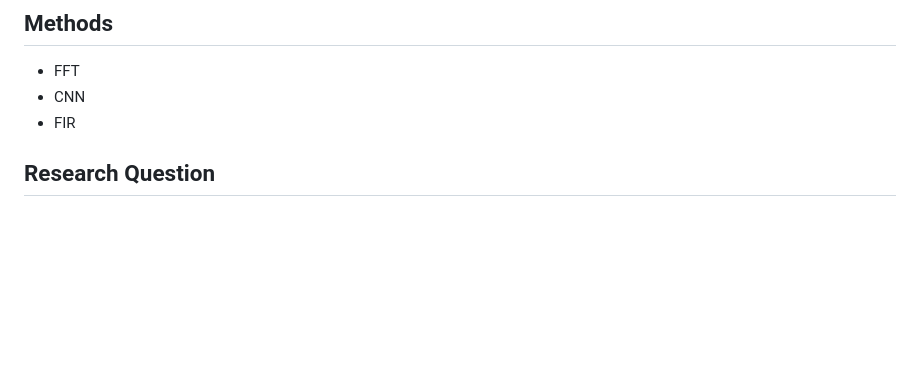
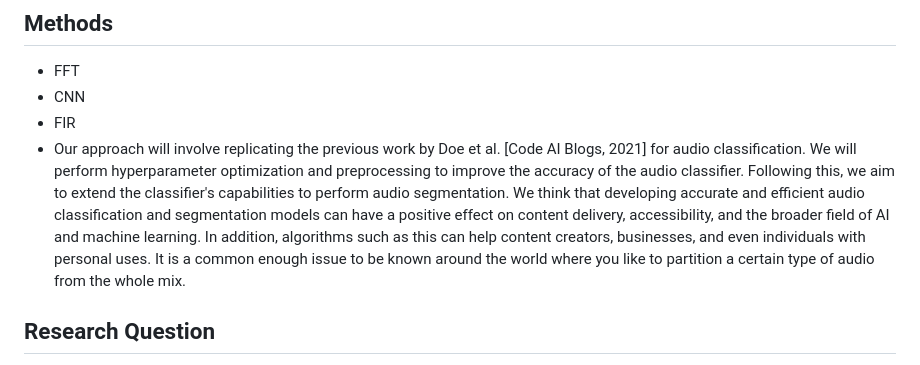
Before and after one commit to EricEricEricJin/ECE539-Group-Project, a Markdown page: proposal/music_speech_clf.md, the part around the change. Drawn GitHub-style; blank space fills up the shorter version.

```diff
--- a/proposal/music_speech_clf.md
+++ b/proposal/music_speech_clf.md
@@ -79,6 +79,7 @@ Also, due to the FIR filter chosen, it will filter out long continuous positive
 - FFT
 - CNN
 - FIR
+- Our approach will involve replicating the previous work by Doe et al. [Code AI Blogs, 2021] for audio classification. We will perform hyperparameter         optimization and preprocessing to improve the accuracy of the audio classifier. Following this, we aim to extend the classifier's capabilities to perform    audio segmentation. We think that developing accurate and efficient audio classification and segmentation models can have a positive effect on content       delivery, accessibility, and the broader field of AI and machine learning. In addition, algorithms such as this can help content creators, businesses, and   even individuals with personal uses. It is a common enough issue to be known around the world where you like to partition a certain type of audio from the   whole mix.
 
 ## Research Question
 One notable question arising in the context of this project is how CNN models can effectively handle audio data in a matrix format where axis0 represents the frequency domain and axis1 represents the time domain. We will investigate this challenge and explore potential solutions.
```
